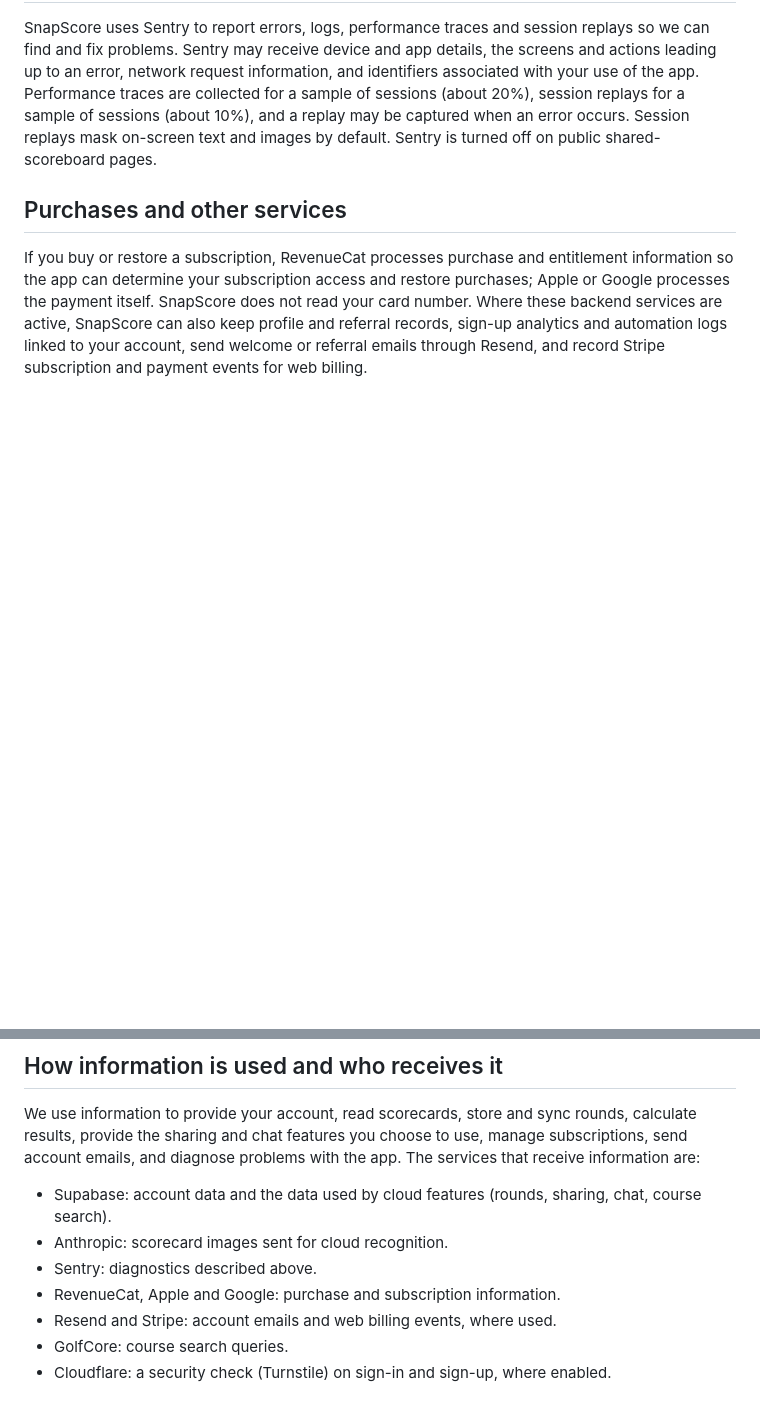
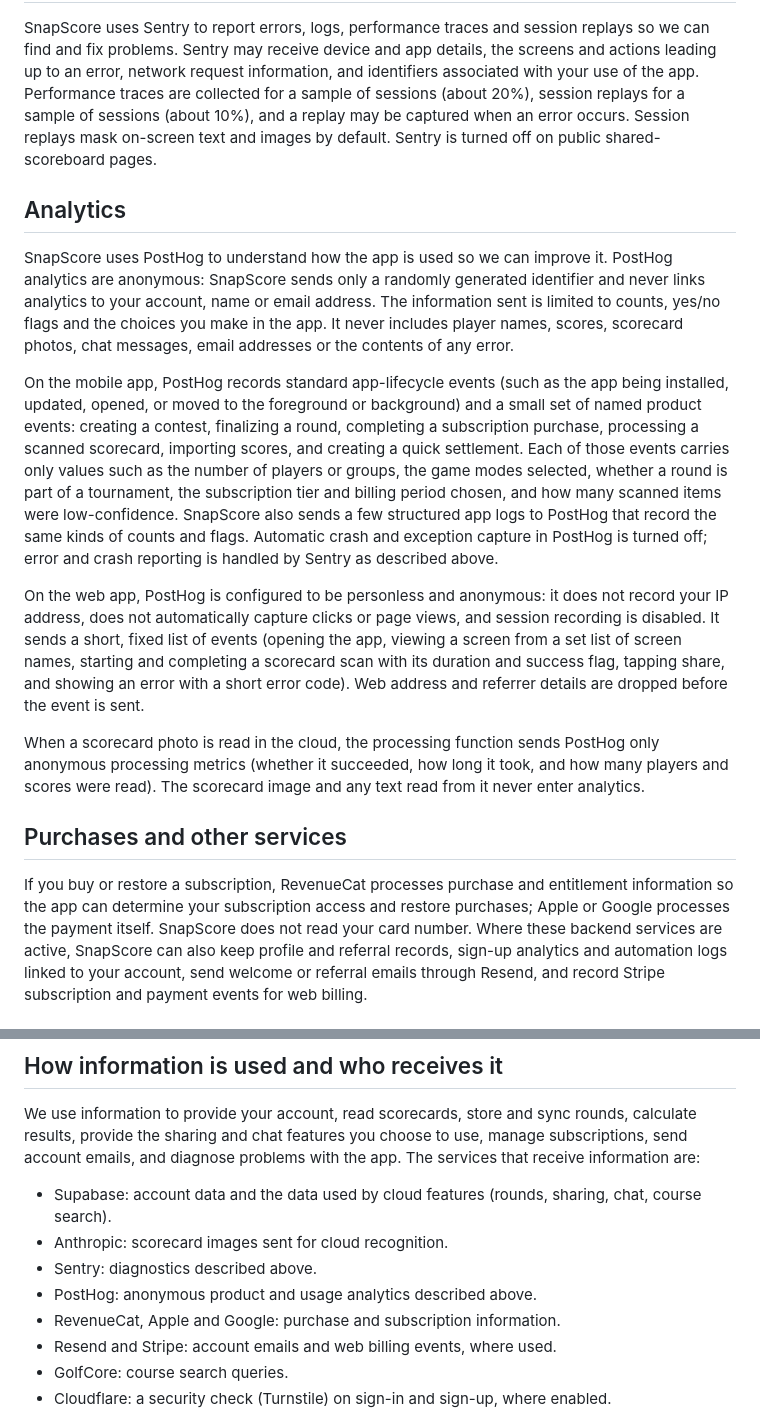
Before and after one commit to augsmog/QuickScore, a Markdown page: scoresnap/docs/privacy-policy.md, 2 parts joined by grey strips. Rendered like a GitHub page; blank space fills up the shorter version.

```diff
--- a/scoresnap/docs/privacy-policy.md
+++ b/scoresnap/docs/privacy-policy.md
@@ -24,6 +24,16 @@ If you turn on live scoreboard sharing, the app sends a scoreboard snapshot to S
 
 SnapScore uses Sentry to report errors, logs, performance traces and session replays so we can find and fix problems. Sentry may receive device and app details, the screens and actions leading up to an error, network request information, and identifiers associated with your use of the app. Performance traces are collected for a sample of sessions (about 20%), session replays for a sample of sessions (about 10%), and a replay may be captured when an error occurs. Session replays mask on-screen text and images by default. Sentry is turned off on public shared-scoreboard pages.
 
+## Analytics
+
+SnapScore uses PostHog to understand how the app is used so we can improve it. PostHog analytics are anonymous: SnapScore sends only a randomly generated identifier and never links analytics to your account, name or email address. The information sent is limited to counts, yes/no flags and the choices you make in the app. It never includes player names, scores, scorecard photos, chat messages, email addresses or the contents of any error.
+
+On the mobile app, PostHog records standard app-lifecycle events (such as the app being installed, updated, opened, or moved to the foreground or background) and a small set of named product events: creating a contest, finalizing a round, completing a subscription purchase, processing a scanned scorecard, importing scores, and creating a quick settlement. Each of those events carries only values such as the number of players or groups, the game modes selected, whether a round is part of a tournament, the subscription tier and billing period chosen, and how many scanned items were low-confidence. SnapScore also sends a few structured app logs to PostHog that record the same kinds of counts and flags. Automatic crash and exception capture in PostHog is turned off; error and crash reporting is handled by Sentry as described above.
+
+On the web app, PostHog is configured to be personless and anonymous: it does not record your IP address, does not automatically capture clicks or page views, and session recording is disabled. It sends a short, fixed list of events (opening the app, viewing a screen from a set list of screen names, starting and completing a scorecard scan with its duration and success flag, tapping share, and showing an error with a short error code). Web address and referrer details are dropped before the event is sent.
+
+When a scorecard photo is read in the cloud, the processing function sends PostHog only anonymous processing metrics (whether it succeeded, how long it took, and how many players and scores were read). The scorecard image and any text read from it never enter analytics.
+
 ## Purchases and other services
 
 If you buy or restore a subscription, RevenueCat processes purchase and entitlement information so the app can determine your subscription access and restore purchases; Apple or Google processes the payment itself. SnapScore does not read your card number. Where these backend services are active, SnapScore can also keep profile and referral records, sign-up analytics and automation logs linked to your account, send welcome or referral emails through Resend, and record Stripe subscription and payment events for web billing.
@@ -39,6 +49,7 @@ We use information to provide your account, read scorecards, store and sync roun
 - Supabase: account data and the data used by cloud features (rounds, sharing, chat, course search).
 - Anthropic: scorecard images sent for cloud recognition.
 - Sentry: diagnostics described above.
+- PostHog: anonymous product and usage analytics described above.
 - RevenueCat, Apple and Google: purchase and subscription information.
 - Resend and Stripe: account emails and web billing events, where used.
 - GolfCore: course search queries.
```
Also changed, not shown: scoresnap/docs/app-store-privacy-labels.md (+6 -1 lines).
